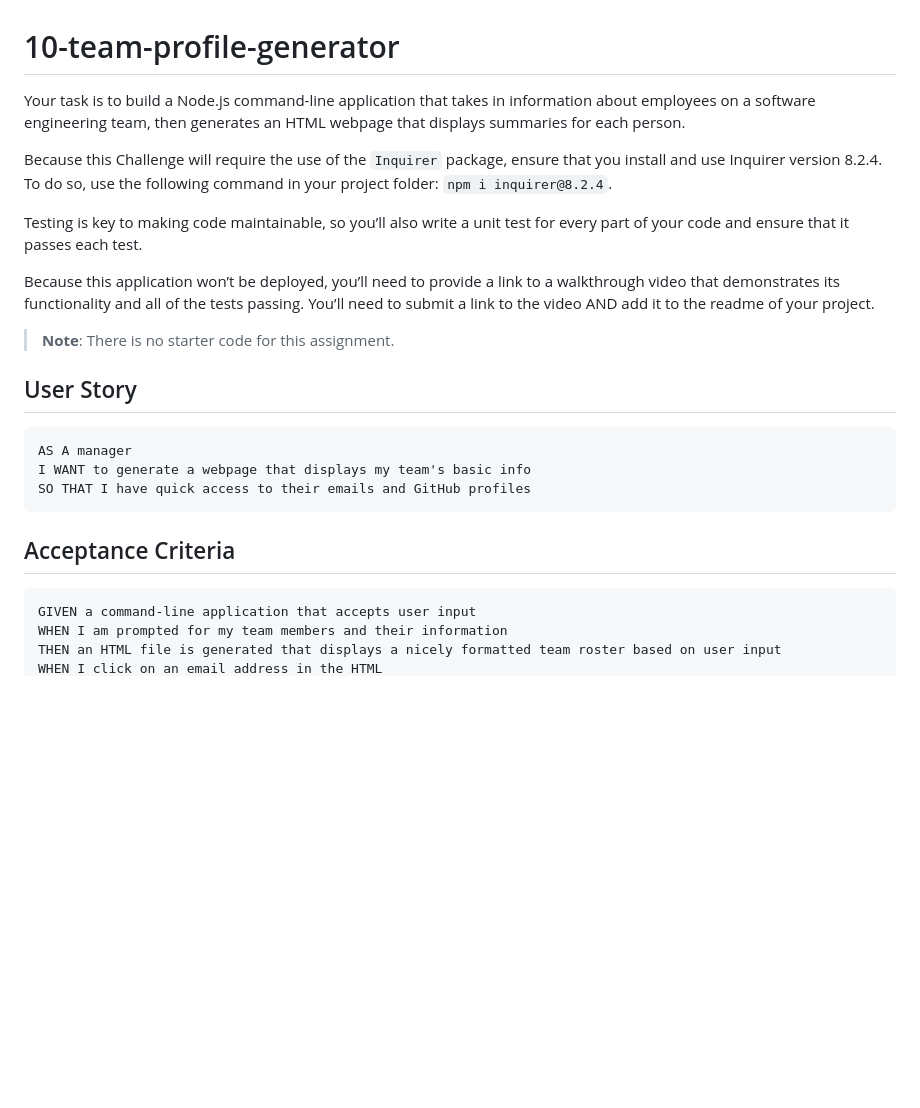
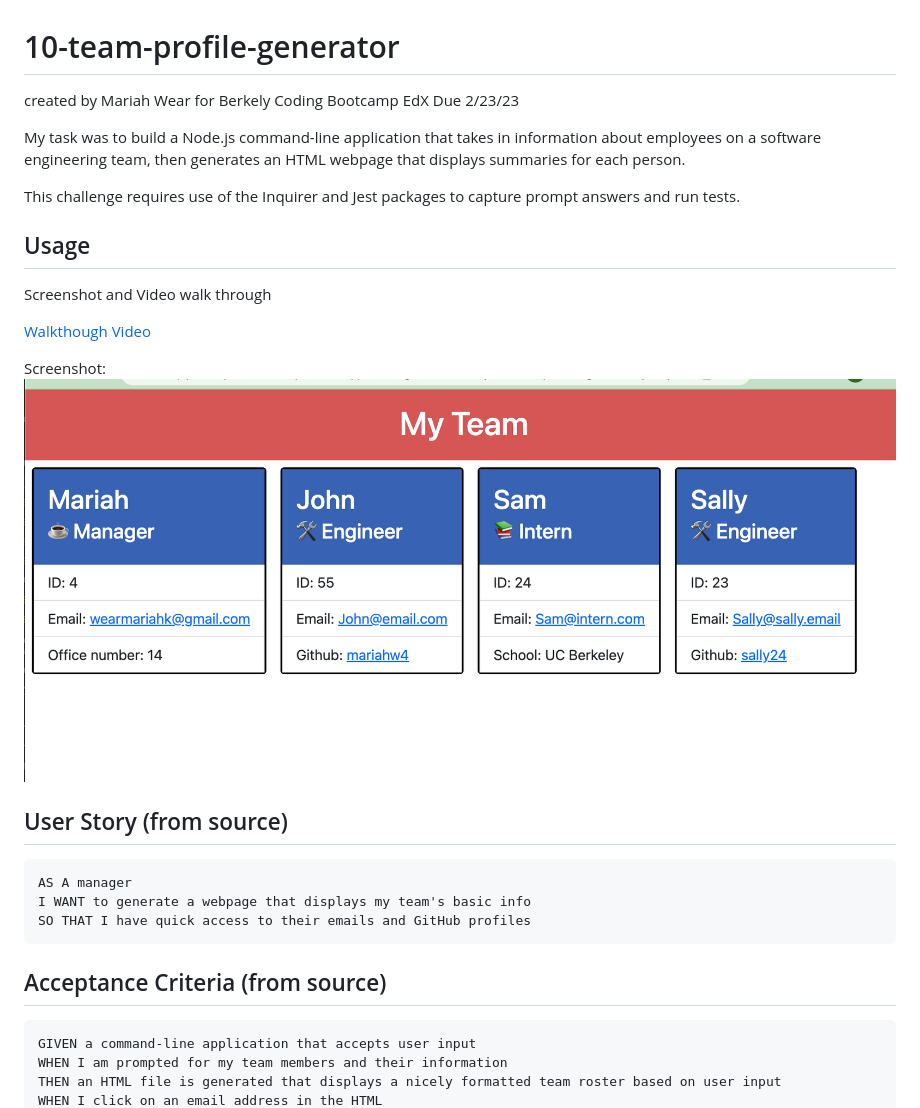
Before and after one commit to mariahw4/10-team-profile-generator, a Markdown page: README.md, the part around the change printed below. GitHub-like rendering; pictures changed too: src/images/screenshot.png (added); blank space fills up the shorter version.

````diff
--- a/README.md
+++ b/README.md
@@ -1,15 +1,20 @@
 # 10-team-profile-generator
-Your task is to build a Node.js command-line application that takes in information about employees on a software engineering team, then generates an HTML webpage that displays summaries for each person.
+created by Mariah Wear for Berkely Coding Bootcamp EdX
+Due 2/23/23
 
-Because this Challenge will require the use of the `Inquirer` package, ensure that you install and use Inquirer version 8.2.4. To do so, use the following command in your project folder: `npm i inquirer@8.2.4`.
+My task was to build a Node.js command-line application that takes in information about employees on a software engineering team, then generates an HTML webpage that displays summaries for each person.
 
-Testing is key to making code maintainable, so you’ll also write a unit test for every part of your code and ensure that it passes each test.
+This challenge requires use of the Inquirer and Jest packages to capture prompt answers and run tests.
 
-Because this application won’t be deployed, you’ll need to provide a link to a walkthrough video that demonstrates its functionality and all of the tests passing. You’ll need to submit a link to the video AND add it to the readme of your project.
+## Usage
+Screenshot and Video walk through
 
-> **Note**: There is no starter code for this assignment.
+[Walkthough Video](https://drive.google.com/file/d/1oxVNzjxFWhcJ-feafRDttBPyptEXBQD3/view)
 
-## User Story
+Screenshot:
+![Screenshot](./src/images/screenshot.png)
+
+## User Story (from source)
 
 ```md
 AS A manager
@@ -17,7 +22,7 @@ I WANT to generate a webpage that displays my team's basic info
 SO THAT I have quick access to their emails and GitHub profiles
 ```
 
-## Acceptance Criteria
+## Acceptance Criteria (from source)
 
 ```md
 GIVEN a command-line application that accepts user input
````
Also changed, not shown: other parts of README.md (+5 -141 lines).
